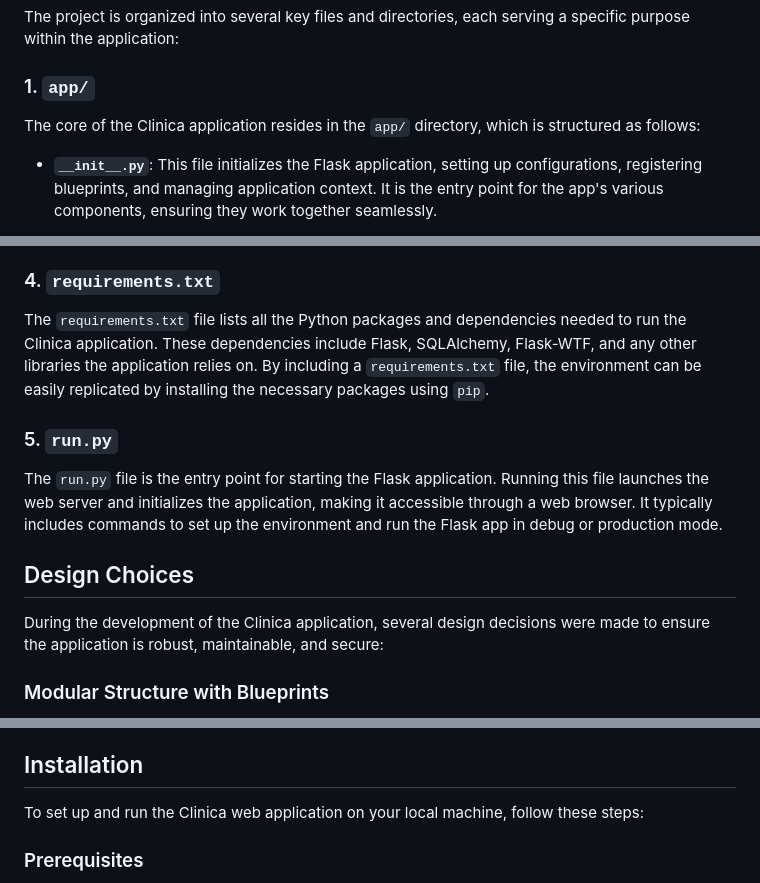
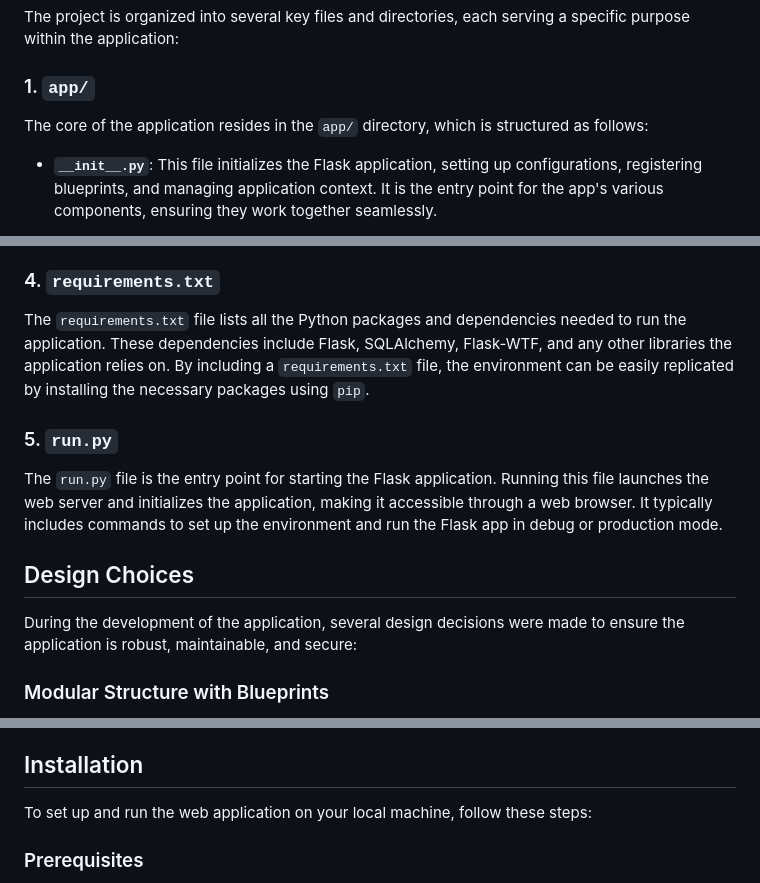
Before and after one commit to carballo91/CS50X-Project, a Markdown page: README.md, 3 parts joined by grey strips. Rendered like a GitHub page.

```diff
--- a/README.md
+++ b/README.md
@@ -8,7 +8,7 @@ This web application is designed to manage patient information, consultations, p
 The project is organized into several key files and directories, each serving a specific purpose within the application:
 
 ### 1. `app/`
-The core of the Clinica application resides in the `app/` directory, which is structured as follows:
+The core of the application resides in the `app/` directory, which is structured as follows:
 
 - **`__init__.py`**: This file initializes the Flask application, setting up configurations, registering blueprints, and managing application context. It is the entry point for the app's various components, ensuring they work together seamlessly.
 
@@ -29,14 +29,14 @@ The `config.py` file stores configuration settings for the Flask application. Th
 The `errors.py` file handles custom error pages and error-handling logic within the application. When an error occurs (such as a 404 Not Found or 500 Internal Server Error), `errors.py` defines how the application responds, ensuring users receive informative and user-friendly error messages.
 
 ### 4. `requirements.txt`
-The `requirements.txt` file lists all the Python packages and dependencies needed to run the Clinica application. These dependencies include Flask, SQLAlchemy, Flask-WTF, and any other libraries the application relies on. By including a `requirements.txt` file, the environment can be easily replicated by installing the necessary packages using `pip`.
+The `requirements.txt` file lists all the Python packages and dependencies needed to run the application. These dependencies include Flask, SQLAlchemy, Flask-WTF, and any other libraries the application relies on. By including a `requirements.txt` file, the environment can be easily replicated by installing the necessary packages using `pip`.
 
 ### 5. `run.py`
 The `run.py` file is the entry point for starting the Flask application. Running this file launches the web server and initializes the application, making it accessible through a web browser. It typically includes commands to set up the environment and run the Flask app in debug or production mode.
 
 ## Design Choices
 
-During the development of the Clinica application, several design decisions were made to ensure the application is robust, maintainable, and secure:
+During the development of the application, several design decisions were made to ensure the application is robust, maintainable, and secure:
 
 ### Modular Structure with Blueprints
 The decision to use Flask blueprints was driven by the need to keep the application modular and organized. By separating different functionalities into distinct blueprints, the application is easier to maintain, extend, and debug. This structure also allows for the independent development of each module, promoting better code organization.
@@ -46,7 +46,7 @@ Flask-WTF was chosen for form handling due to its powerful validation and securi
 
 ## Installation
 
-To set up and run the Clinica web application on your local machine, follow these steps:
+To set up and run the web application on your local machine, follow these steps:
 
 ### Prerequisites
 
```
